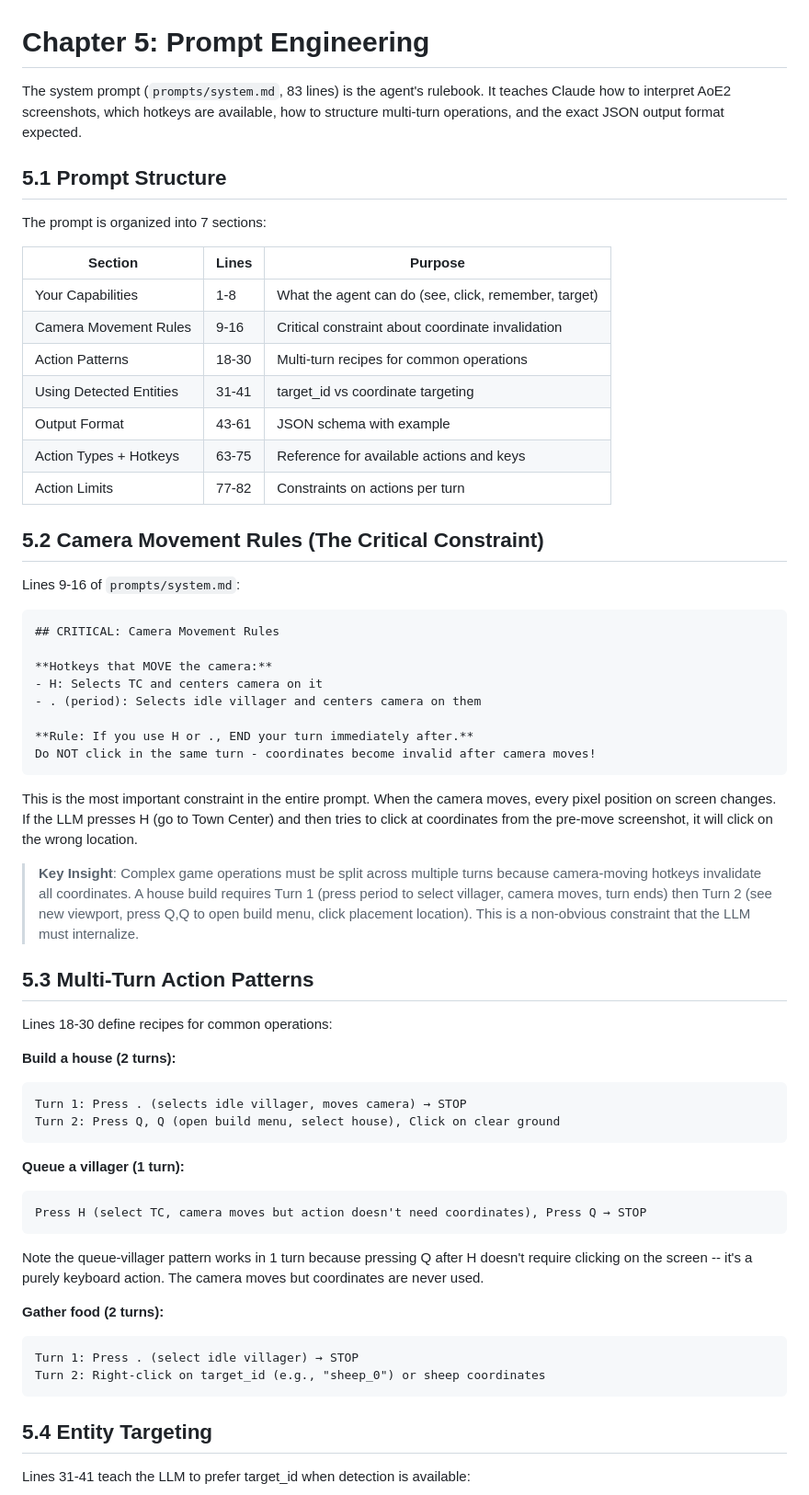
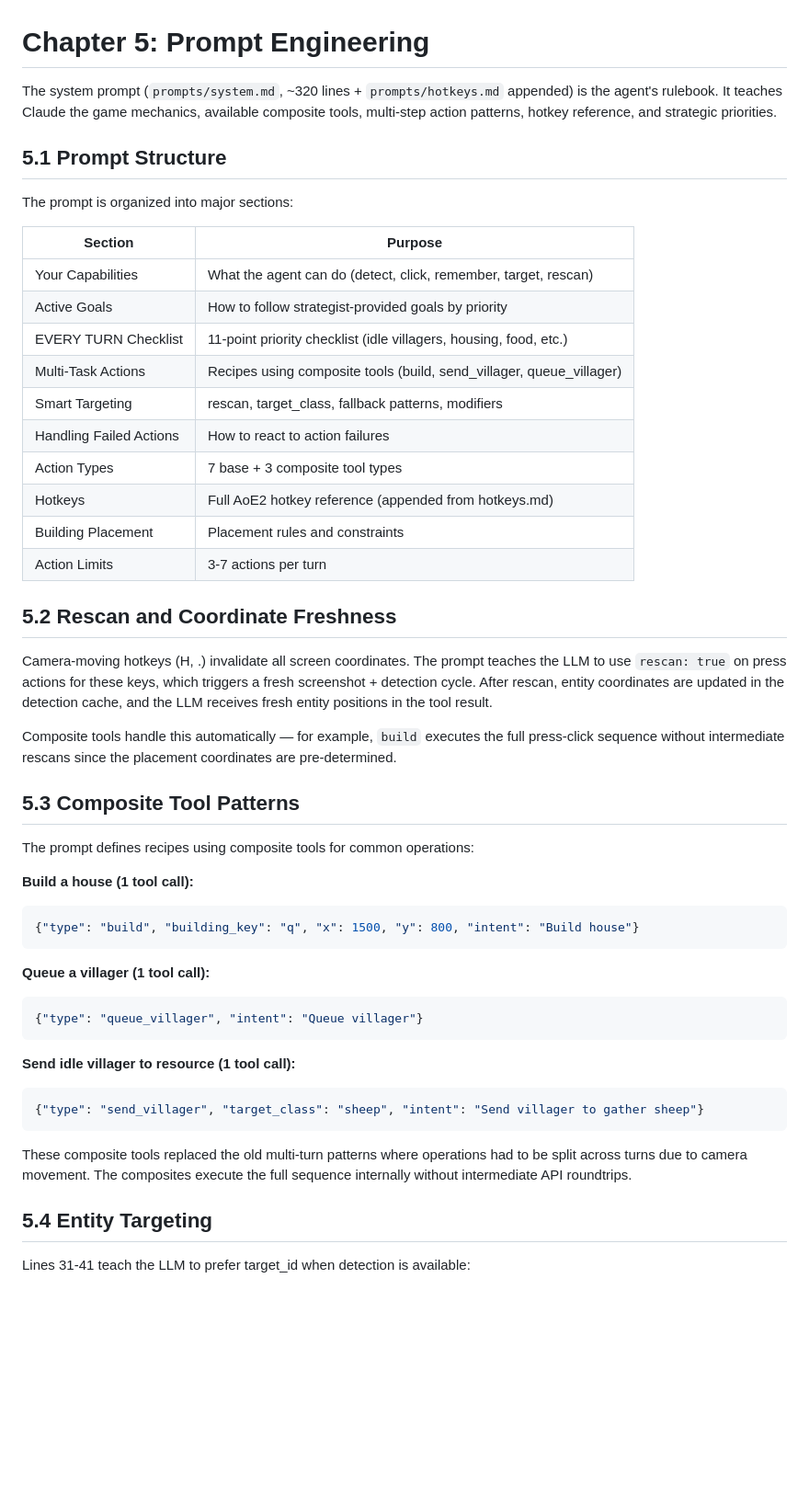
Before and after one commit to dobosmarton/aoe2-agent, a Markdown page: docs/part2-llm-integration/05-prompt-engineering.md, the part around one of its changes. Shown at 92% size. Rendered like a GitHub page; blank space fills up the shorter version.

````diff
--- a/docs/part2-llm-integration/05-prompt-engineering.md
+++ b/docs/part2-llm-integration/05-prompt-engineering.md
@@ -1,62 +1,50 @@
 # Chapter 5: Prompt Engineering
 
-The system prompt (`prompts/system.md`, 83 lines) is the agent's rulebook. It teaches Claude how to interpret AoE2 screenshots, which hotkeys are available, how to structure multi-turn operations, and the exact JSON output format expected.
+The system prompt (`prompts/system.md`, ~320 lines + `prompts/hotkeys.md` appended) is the agent's rulebook. It teaches Claude the game mechanics, available composite tools, multi-step action patterns, hotkey reference, and strategic priorities.
 
 ## 5.1 Prompt Structure
 
-The prompt is organized into 7 sections:
+The prompt is organized into major sections:
 
-| Section | Lines | Purpose |
-|---------|-------|---------|
-| Your Capabilities | 1-8 | What the agent can do (see, click, remember, target) |
-| Camera Movement Rules | 9-16 | Critical constraint about coordinate invalidation |
-| Action Patterns | 18-30 | Multi-turn recipes for common operations |
-| Using Detected Entities | 31-41 | target_id vs coordinate targeting |
-| Output Format | 43-61 | JSON schema with example |
-| Action Types + Hotkeys | 63-75 | Reference for available actions and keys |
-| Action Limits | 77-82 | Constraints on actions per turn |
+| Section | Purpose |
+|---------|---------|
+| Your Capabilities | What the agent can do (detect, click, remember, target, rescan) |
+| Active Goals | How to follow strategist-provided goals by priority |
+| EVERY TURN Checklist | 11-point priority checklist (idle villagers, housing, food, etc.) |
+| Multi-Task Actions | Recipes using composite tools (build, send_villager, queue_villager) |
+| Smart Targeting | rescan, target_class, fallback patterns, modifiers |
+| Handling Failed Actions | How to react to action failures |
+| Action Types | 7 base + 3 composite tool types |
+| Hotkeys | Full AoE2 hotkey reference (appended from hotkeys.md) |
+| Building Placement | Placement rules and constraints |
+| Action Limits | 3-7 actions per turn |
 
-## 5.2 Camera Movement Rules (The Critical Constraint)
+## 5.2 Rescan and Coordinate Freshness
 
-Lines 9-16 of `prompts/system.md`:
+Camera-moving hotkeys (H, .) invalidate all screen coordinates. The prompt teaches the LLM to use `rescan: true` on press actions for these keys, which triggers a fresh screenshot + detection cycle. After rescan, entity coordinates are updated in the detection cache, and the LLM receives fresh entity positions in the tool result.
 
-```markdown
-## CRITICAL: Camera Movement Rules
+Composite tools handle this automatically — for example, `build` executes the full press-click sequence without intermediate rescans since the placement coordinates are pre-determined.
 
-**Hotkeys that MOVE the camera:**
-- H: Selects TC and centers camera on it
-- . (period): Selects idle villager and centers camera on them
+## 5.3 Composite Tool Patterns
 
-**Rule: If you use H or ., END your turn immediately after.**
-Do NOT click in the same turn - coordinates become invalid after camera moves!
+The prompt defines recipes using composite tools for common operations:
+
+**Build a house (1 tool call):**
+```json
+{"type": "build", "building_key": "q", "x": 1500, "y": 800, "intent": "Build house"}
 ```
 
-This is the most important constraint in the entire prompt. When the camera moves, every pixel position on screen changes. If the LLM presses H (go to Town Center) and then tries to click at coordinates from the pre-move screenshot, it will click on the wrong location.
-
-> **Key Insight**: Complex game operations must be split across multiple turns because camera-moving hotkeys invalidate all coordinates. A house build requires Turn 1 (press period to select villager, camera moves, turn ends) then Turn 2 (see new viewport, press Q,Q to open build menu, click placement location). This is a non-obvious constraint that the LLM must internalize.
-
-## 5.3 Multi-Turn Action Patterns
-
-Lines 18-30 define recipes for common operations:
-
-**Build a house (2 turns):**
-```
-Turn 1: Press . (selects idle villager, moves camera) → STOP
-Turn 2: Press Q, Q (open build menu, select house), Click on clear ground
+**Queue a villager (1 tool call):**
+```json
+{"type": "queue_villager", "intent": "Queue villager"}
 ```
 
-**Queue a villager (1 turn):**
-```
-Press H (select TC, camera moves but action doesn't need coordinates), Press Q → STOP
+**Send idle villager to resource (1 tool call):**
+```json
+{"type": "send_villager", "target_class": "sheep", "intent": "Send villager to gather sheep"}
 ```
 
-Note the queue-villager pattern works in 1 turn because pressing Q after H doesn't require clicking on the screen -- it's a purely keyboard action. The camera moves but coordinates are never used.
-
-**Gather food (2 turns):**
-```
-Turn 1: Press . (select idle villager) → STOP
-Turn 2: Right-click on target_id (e.g., "sheep_0") or sheep coordinates
-```
+These composite tools replaced the old multi-turn patterns where operations had to be split across turns due to camera movement. The composites execute the full sequence internally without intermediate API roundtrips.
 
 ## 5.4 Entity Targeting
 
````
Also changed, not shown: other parts of docs/part2-llm-integration/05-prompt-engineering.md (+20 -21 lines), docs/part1-architecture/02-game-loop-pipeline.md (+21 -11 lines), docs/part1-architecture/03-action-model-and-execution.md (+28 -4 lines).
